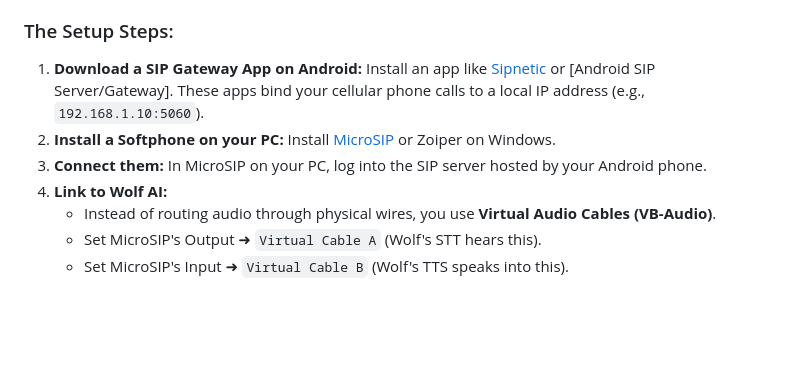
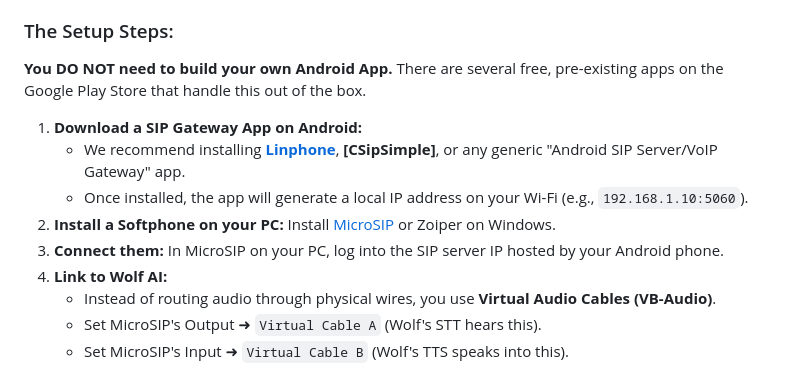
Before and after one commit to Qadirdad-Kazi/Ai-Assistant-Pc-Controll, a Markdown page: docs/PHONE_INTEGRATION_GUIDE.md, the part around the change. Rendered like a GitHub page; blank space fills up the shorter version.

Commit message:
Clarify Android SIP gateway setup
Add guidance that you do not need to build a custom Android app and recommend existing SIP gateway apps (e.g., Linphone, CSipSimple). Update step 1 to list recommended apps and explain the local SIP IP address generation, and tweak step 3 wording to emphasize connecting to the phone's SIP server IP. Miscellaneous formatting/clarity improvements to the phone integration guide.

```diff
--- a/docs/PHONE_INTEGRATION_GUIDE.md
+++ b/docs/PHONE_INTEGRATION_GUIDE.md
@@ -12,9 +12,13 @@ If you do not want to buy a physical SIM800L module or solder wires, you can lin
 Your Android phone acts as a "gateway". When a call comes to your normal phone number, an app on your phone forwards the audio over Wi-Fi to a SIP client running on your PC. Wolf AI intercepts the PC's audio.
 
 ### The Setup Steps:
-1. **Download a SIP Gateway App on Android:** Install an app like [Sipnetic](https://play.google.com/store/apps/details?id=com.sipnetic.app) or [Android SIP Server/Gateway]. These apps bind your cellular phone calls to a local IP address (e.g., `192.168.1.10:5060`).
+**You DO NOT need to build your own Android App.** There are several free, pre-existing apps on the Google Play Store that handle this out of the box.
+
+1. **Download a SIP Gateway App on Android:**
+   - We recommend installing **[Linphone](https://play.google.com/store/apps/details?id=org.linphone)**, **[CSipSimple]**, or any generic "Android SIP Server/VoIP Gateway" app.
+   - Once installed, the app will generate a local IP address on your Wi-Fi (e.g., `192.168.1.10:5060`).
 2. **Install a Softphone on your PC:** Install [MicroSIP](https://www.microsip.org/) or Zoiper on Windows.
-3. **Connect them:** In MicroSIP on your PC, log into the SIP server hosted by your Android phone.
+3. **Connect them:** In MicroSIP on your PC, log into the SIP server IP hosted by your Android phone.
 4. **Link to Wolf AI:**
    - Instead of routing audio through physical wires, you use **Virtual Audio Cables (VB-Audio)**.
    - Set MicroSIP's Output ➜ `Virtual Cable A` (Wolf's STT hears this).
```
